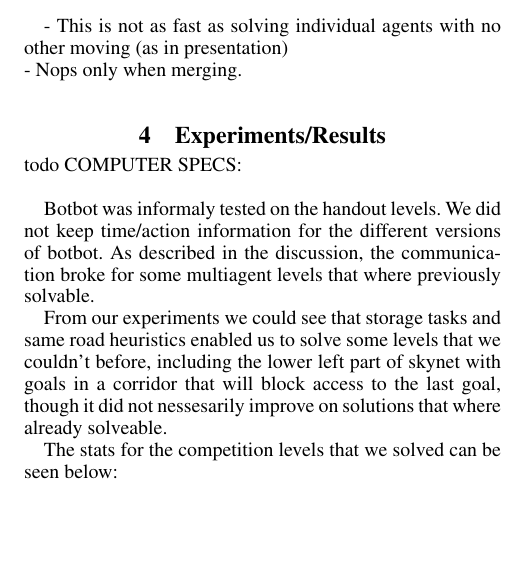
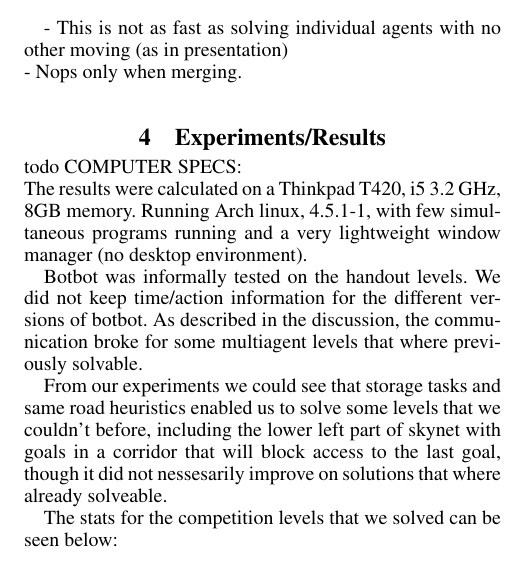
Before and after one commit to Pilen/aimas, a LaTeX paper (report/report.tex): part of one column of page 3 of 4, cut so that both start at the same text, the shorter picture padded with empty space. Compiled offline with pdfLaTeX.

Commit message:
Added specs

```diff
--- a/report/report.tex
+++ b/report/report.tex
@@ -214,8 +214,11 @@ In practice we doubt that this has any real effect (see Discussion).\\
 - Nops only when merging.\\
 \section{Experiments/Results}
 todo COMPUTER SPECS:\\
+The results were calculated on a Thinkpad T420, i5 3.2 GHz, 8GB memory.
+Running Arch linux, 4.5.1-1, with few simultaneous programs running and a very
+lightweight window manager (no desktop environment).
 
-Botbot was informaly tested on the handout levels. We did not keep time/action
+Botbot was informally tested on the handout levels. We did not keep time/action
 information for the different versions of botbot. As described in the discussion,
 the communication broke for some multiagent levels that where previously solvable.
 
```
